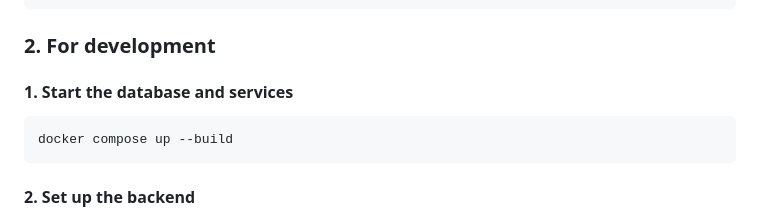
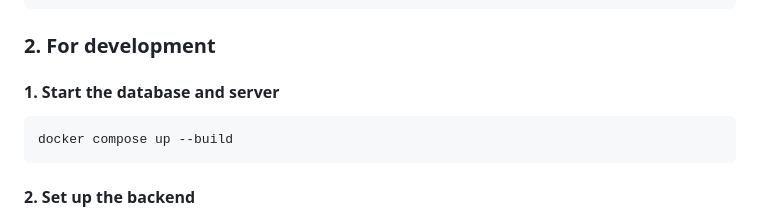
Before and after one commit to ttiimmothy/fitness-habit-tracker, a Markdown page: README.md, the part around the change. Rendered like a GitHub page.

````diff
--- a/README.md
+++ b/README.md
@@ -52,7 +52,7 @@ cd fitness_habit_tracker
 
 ### 2. For development
 
-#### 1. Start the database and services
+#### 1. Start the database and server
 ```bash
 docker compose up --build
 ```
````
